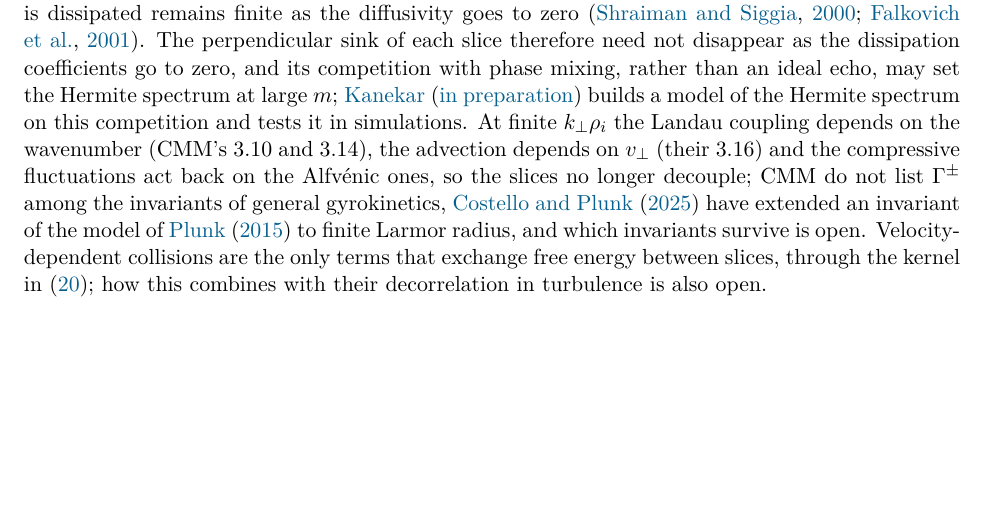
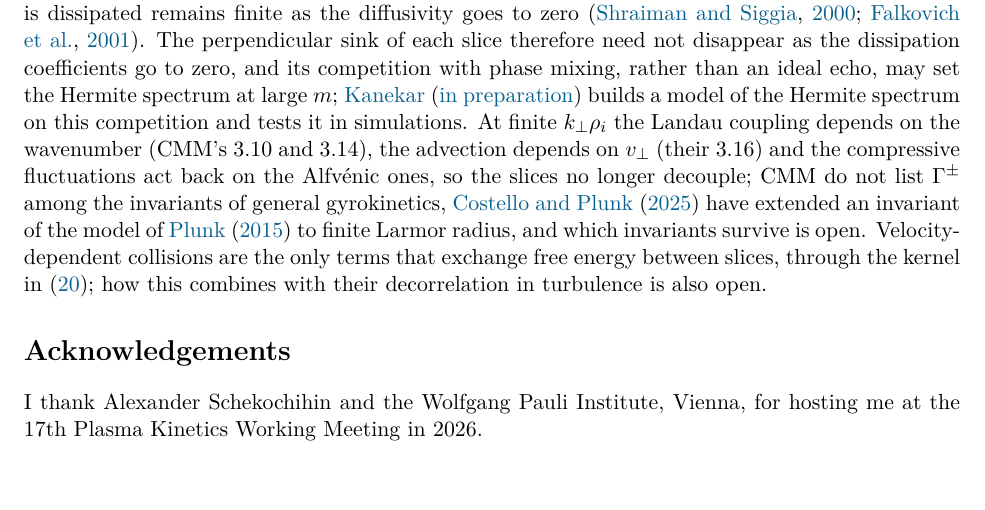
Before and after one commit to anjor/krmhd-research, a LaTeX paper (paper/compressive-slices/main.tex): part of page 22 of 36, cut so that both start at the same text, the shorter picture padded with empty space. Compiled offline with pdfLaTeX.

Commit message:
Papers: acknowledgements in P1 and the companion
Both papers thank Alexander Schekochihin and the Wolfgang Pauli
Institute, Vienna, for hosting the author at the 17th Plasma Kinetics
Working Meeting (27 July to 7 August 2026), as Anjor asked on
2026-11-25. The section sits after the discussion, before the
appendices. Both PDFs rebuilt (37 and 36 pages).

Co-Authored-By: Claude Opus 5.5 <noreply@anthropic.com>

```diff
--- a/paper/compressive-slices/main.tex
+++ b/paper/compressive-slices/main.tex
@@ -38,6 +38,9 @@
 \input{sections/07-numerics}
 \input{sections/08-discussion}
 
+\section*{Acknowledgements}
+I thank Alexander Schekochihin and the Wolfgang Pauli Institute, Vienna, for hosting me at the 17th Plasma Kinetics Working Meeting in 2026.
+
 \appendix
 % Appendix equations are numbered (A1), (A2), ... within each appendix.
 \counterwithin*{equation}{section}
```
Also changed, not shown: paper/phase-velocity-slices/main.tex (+3 -0 lines), paper/compressive-slices/main.pdf, paper/phase-velocity-slices/main.pdf.
